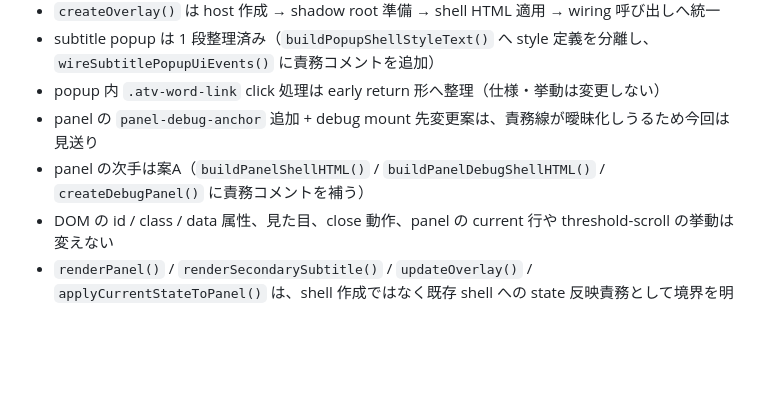
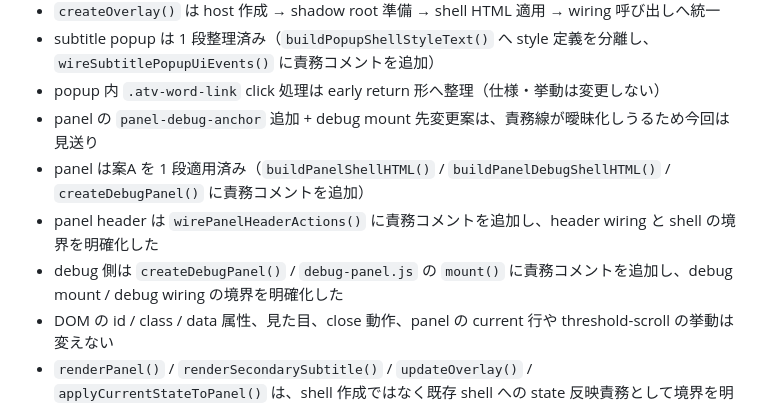
Before and after one commit to a-san-un/apple-tv-bilingual, a Markdown page: docs/contentjs-split-roadmap.md, the part around the change. GitHub-like rendering; blank space fills up the shorter version.

```diff
--- a/docs/contentjs-split-roadmap.md
+++ b/docs/contentjs-split-roadmap.md
@@ -262,7 +262,9 @@ const formatTime = (...args) => window.ATVB?.vtt?.formatTime?.(...args) ?? "";
 - subtitle popup は 1 段整理済み（`buildPopupShellStyleText()` へ style 定義を分離し、`wireSubtitlePopupUiEvents()` に責務コメントを追加）
 - popup 内 `.atv-word-link` click 処理は early return 形へ整理（仕様・挙動は変更しない）
 - panel の `panel-debug-anchor` 追加 + debug mount 先変更案は、責務線が曖昧化しうるため今回は見送り
-- panel の次手は案A（`buildPanelShellHTML()` / `buildPanelDebugShellHTML()` / `createDebugPanel()` に責務コメントを補う）
+- panel は案A を 1 段適用済み（`buildPanelShellHTML()` / `buildPanelDebugShellHTML()` / `createDebugPanel()` に責務コメントを追加）
+- panel header は `wirePanelHeaderActions()` に責務コメントを追加し、header wiring と shell の境界を明確化した
+- debug 側は `createDebugPanel()` / `debug-panel.js` の `mount()` に責務コメントを追加し、debug mount / debug wiring の境界を明確化した
 - DOM の id / class / data 属性、見た目、close 動作、panel の current 行や threshold-scroll の挙動は変えない
 - `renderPanel()` / `renderSecondarySubtitle()` / `updateOverlay()` / `applyCurrentStateToPanel()` は、shell 作成ではなく既存 shell への state 反映責務として境界を明示した
 - 今回は全面分割に進まず、Phase E 本体で panel / overlay / subtitle popup の shell 分離を段階的に切り出す
```
Also changed, not shown: docs/ai-session-templates.md (+3 -1 lines), docs/atv-design.md (+4 -1 lines).
